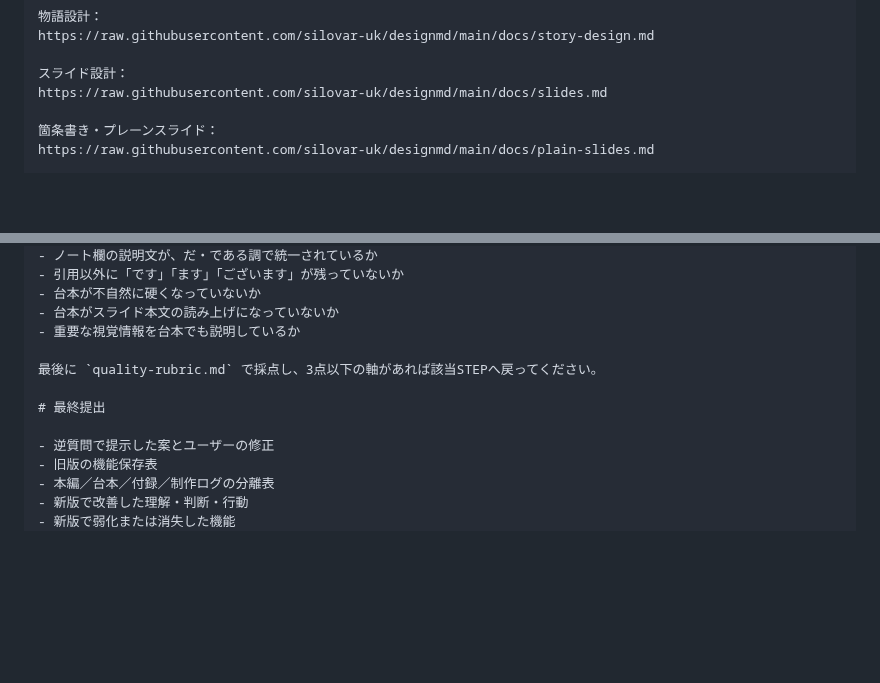
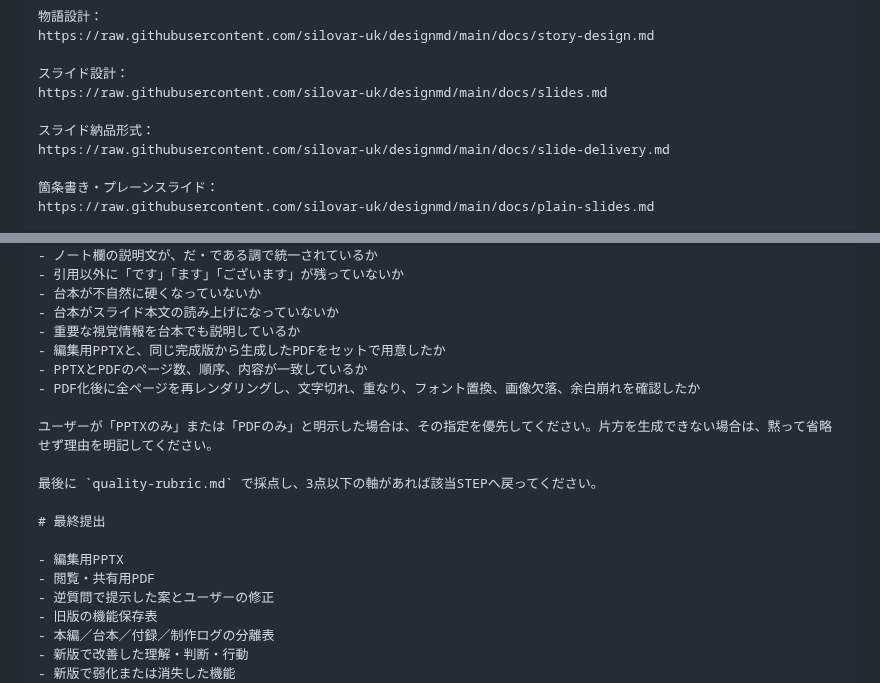
Before and after one commit to silovar-uk/designmd, a Markdown page: prompts/slide-redesign.md, 2 parts joined by grey strips. Rendered like a GitHub page; blank space fills up the shorter version.

Commit message:
Require PPTX and PDF for redesigned slides

```diff
--- a/prompts/slide-redesign.md
+++ b/prompts/slide-redesign.md
@@ -22,6 +22,9 @@ https://raw.githubusercontent.com/silovar-uk/designmd/main/docs/story-design.md
 
 スライド設計：
 https://raw.githubusercontent.com/silovar-uk/designmd/main/docs/slides.md
+
+スライド納品形式：
+https://raw.githubusercontent.com/silovar-uk/designmd/main/docs/slide-delivery.md
 
 箇条書き・プレーンスライド：
 https://raw.githubusercontent.com/silovar-uk/designmd/main/docs/plain-slides.md
@@ -179,11 +182,18 @@ D. 制作ログ
 - 台本が不自然に硬くなっていないか
 - 台本がスライド本文の読み上げになっていないか
 - 重要な視覚情報を台本でも説明しているか
+- 編集用PPTXと、同じ完成版から生成したPDFをセットで用意したか
+- PPTXとPDFのページ数、順序、内容が一致しているか
+- PDF化後に全ページを再レンダリングし、文字切れ、重なり、フォント置換、画像欠落、余白崩れを確認したか
+
+ユーザーが「PPTXのみ」または「PDFのみ」と明示した場合は、その指定を優先してください。片方を生成できない場合は、黙って省略せず理由を明記してください。
 
 最後に `quality-rubric.md` で採点し、3点以下の軸があれば該当STEPへ戻ってください。
 
 # 最終提出
 
+- 編集用PPTX
+- 閲覧・共有用PDF
 - 逆質問で提示した案とユーザーの修正
 - 旧版の機能保存表
 - 本編／台本／付録／制作ログの分離表
```
